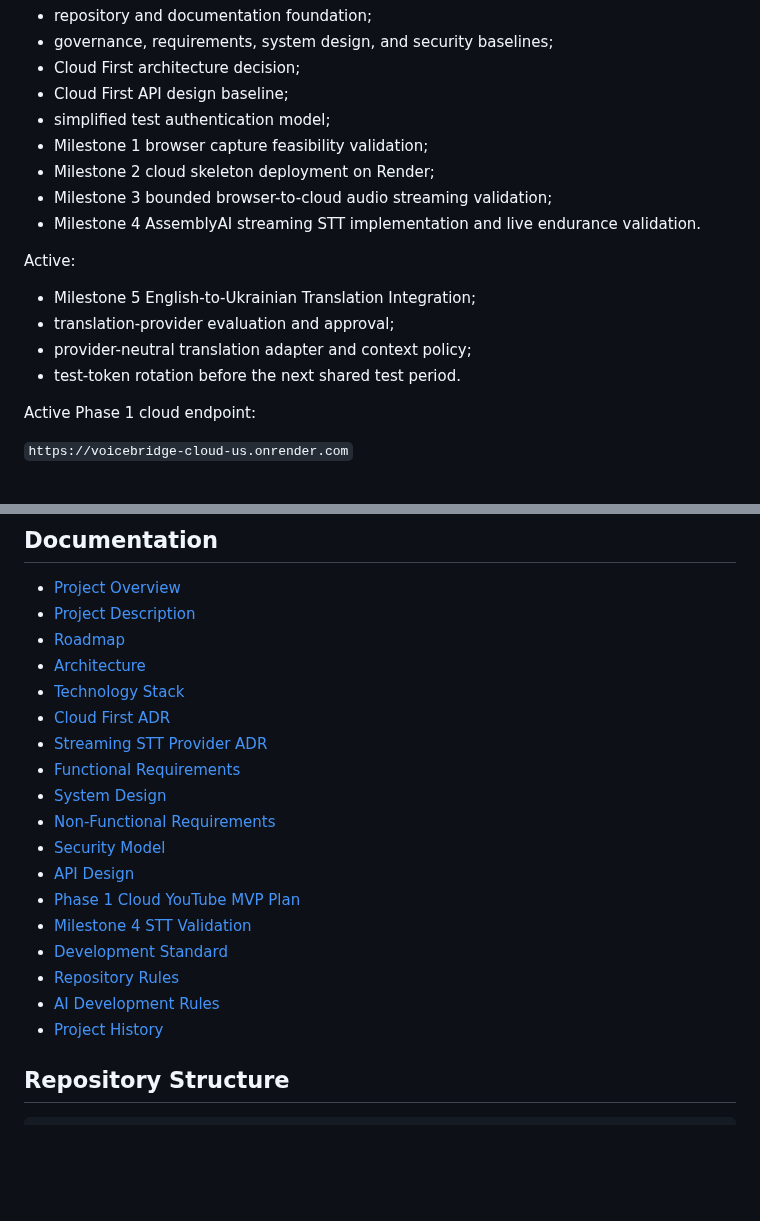
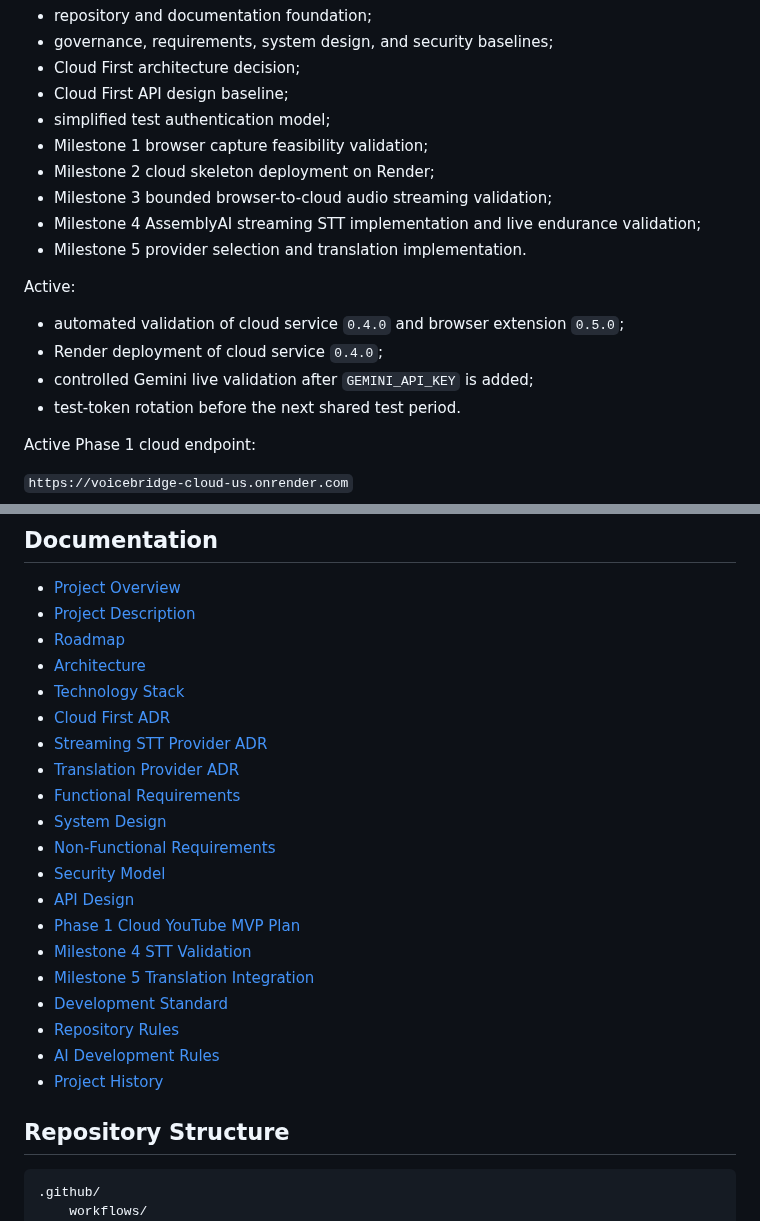
Before and after one commit to kolemasakar/VoiceBridge, a Markdown page: README.md, 2 parts joined by grey strips. Rendered like a GitHub page; blank space fills up the shorter version.

Commit message:
Update project status for Milestone 5 implementation

````diff
--- a/README.md
+++ b/README.md
@@ -31,13 +31,14 @@ Completed:
 - Milestone 1 browser capture feasibility validation;
 - Milestone 2 cloud skeleton deployment on Render;
 - Milestone 3 bounded browser-to-cloud audio streaming validation;
-- Milestone 4 AssemblyAI streaming STT implementation and live endurance validation.
+- Milestone 4 AssemblyAI streaming STT implementation and live endurance validation;
+- Milestone 5 provider selection and translation implementation.
 
 Active:
 
-- Milestone 5 English-to-Ukrainian Translation Integration;
-- translation-provider evaluation and approval;
-- provider-neutral translation adapter and context policy;
+- automated validation of cloud service `0.4.0` and browser extension `0.5.0`;
+- Render deployment of cloud service `0.4.0`;
+- controlled Gemini live validation after `GEMINI_API_KEY` is added;
 - test-token rotation before the next shared test period.
 
 Active Phase 1 cloud endpoint:
@@ -61,6 +62,7 @@ A production identity model must replace the shared test token before public mul
 - [Technology Stack](docs/architecture/05_TECHNOLOGY_STACK.md)
 - [Cloud First ADR](docs/adr/ADR-001_CLOUD_FIRST_ARCHITECTURE.md)
 - [Streaming STT Provider ADR](docs/adr/ADR-005_PHASE_1_STREAMING_STT_PROVIDER.md)
+- [Translation Provider ADR](docs/adr/ADR-006_PHASE_1_TRANSLATION_PROVIDER.md)
 - [Functional Requirements](docs/requirements/09_FUNCTIONAL_REQUIREMENTS.md)
 - [System Design](docs/design/10_SYSTEM_DESIGN.md)
 - [Non-Functional Requirements](docs/requirements/11_NON_FUNCTIONAL_REQUIREMENTS.md)
@@ -68,6 +70,7 @@ A production identity model must replace the shared test token before public mul
 - [API Design](docs/api/13_API_DESIGN.md)
 - [Phase 1 Cloud YouTube MVP Plan](docs/phases/PHASE_1_CLOUD_YOUTUBE_MVP.md)
 - [Milestone 4 STT Validation](docs/phases/PHASE_1_MILESTONE_4_STT_INTEGRATION_VALIDATION.md)
+- [Milestone 5 Translation Integration](docs/phases/PHASE_1_MILESTONE_5_TRANSLATION_INTEGRATION.md)
 - [Development Standard](docs/governance/06_DEVELOPMENT_STANDARD.md)
 - [Repository Rules](docs/governance/15_REPOSITORY_RULES.md)
 - [AI Development Rules](docs/governance/16_AI_DEVELOPMENT_RULES.md)
@@ -76,6 +79,8 @@ A production identity model must replace the shared test token before public mul
 ## Repository Structure
 
 ```text
+.github/
+    workflows/
 docs/
     adr/
     api/
````
